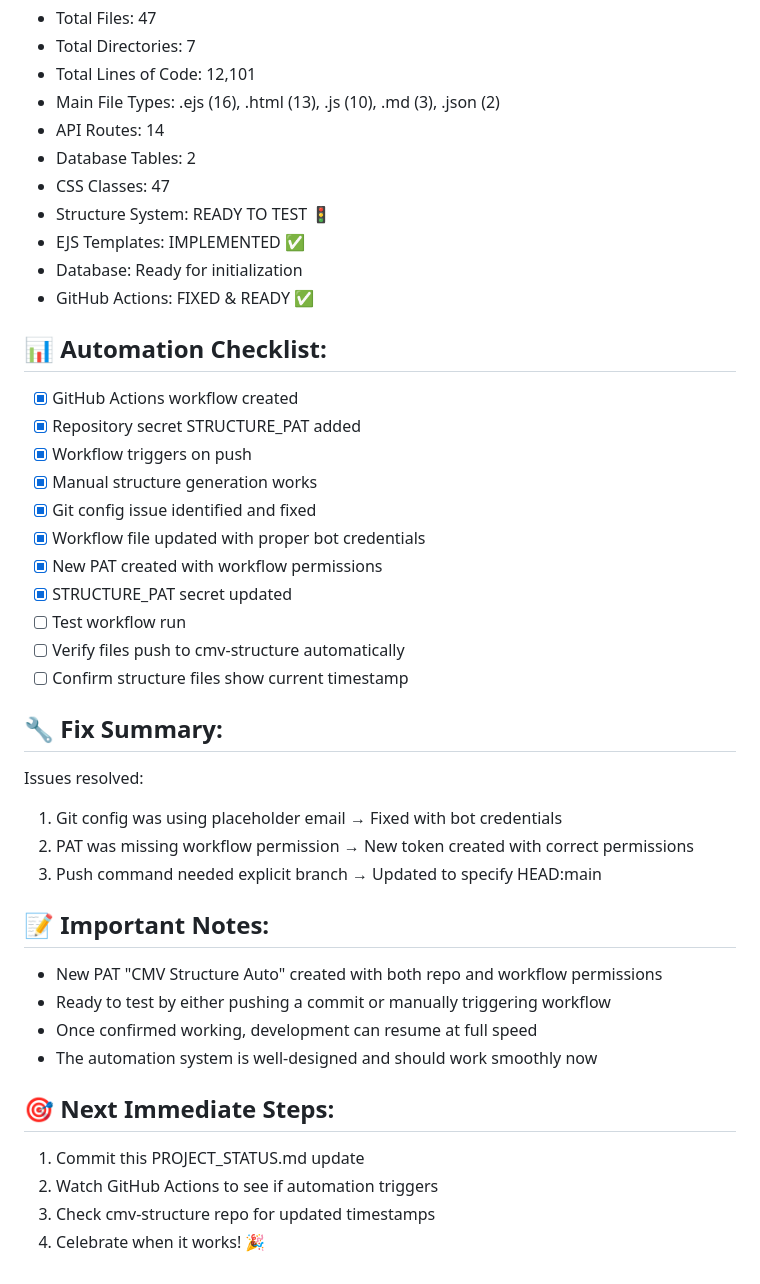
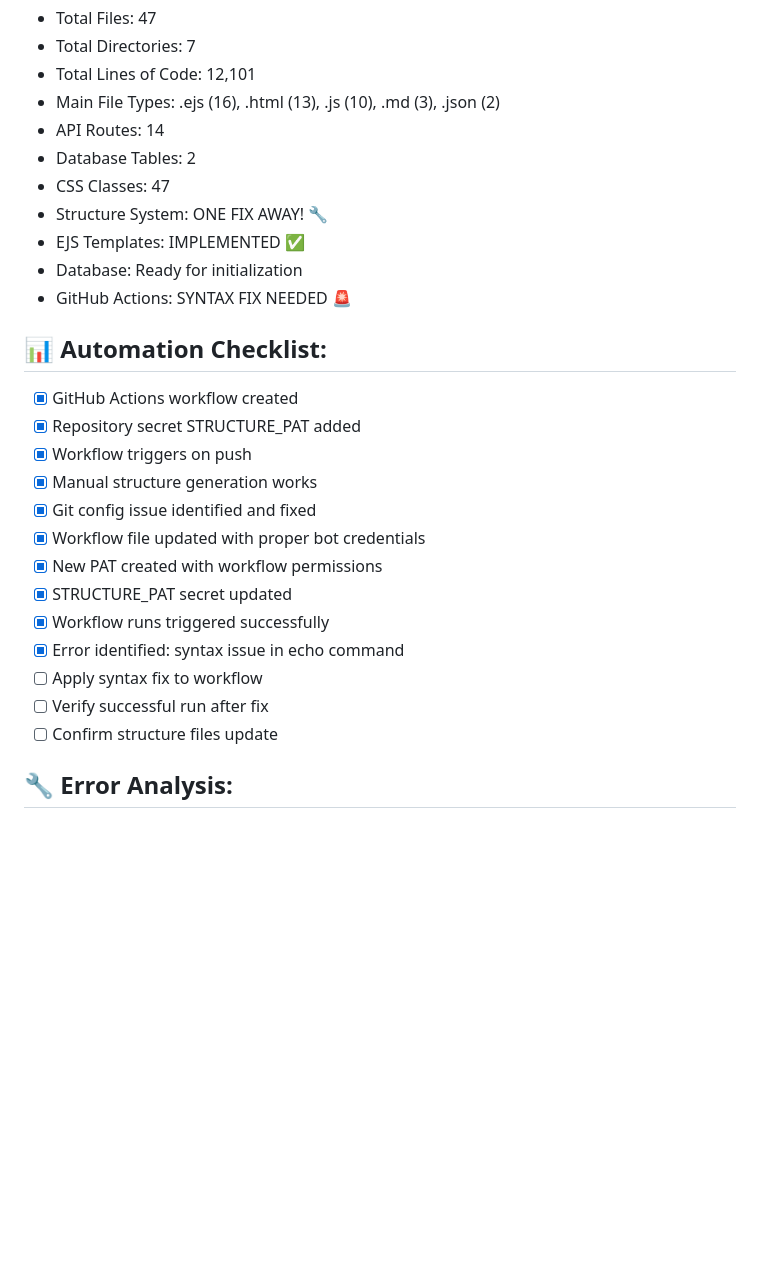
Before and after one commit to CMVault/CMV, a Markdown page: PROJECT_STATUS.md, the part around the change printed below. Drawn GitHub-style; blank space fills up the shorter version.

```diff
--- a/PROJECT_STATUS.md
+++ b/PROJECT_STATUS.md
@@ -77,10 +76,10 @@ Start with: Verify automation works, then implement camera database features
 - API Routes: 14
 - Database Tables: 2
 - CSS Classes: 47
-- Structure System: READY TO TEST 🚦
+- Structure System: ONE FIX AWAY! 🔧
 - EJS Templates: IMPLEMENTED ✅
 - Database: Ready for initialization
-- GitHub Actions: FIXED & READY ✅
+- GitHub Actions: SYNTAX FIX NEEDED 🚨
 
 ## 📊 Automation Checklist:
 - [x] GitHub Actions workflow created
@@ -91,24 +90,10 @@ Start with: Verify automation works, then implement camera database features
 - [x] Workflow file updated with proper bot credentials
 - [x] New PAT created with workflow permissions
 - [x] STRUCTURE_PAT secret updated
-- [ ] Test workflow run
-- [ ] Verify files push to cmv-structure automatically
-- [ ] Confirm structure files show current timestamp
+- [x] Workflow runs triggered successfully
+- [x] Error identified: syntax issue in echo command
+- [ ] Apply syntax fix to workflow
+- [ ] Verify successful run after fix
+- [ ] Confirm structure files update
 
-## 🔧 Fix Summary:
-Issues resolved:
-1. Git config was using placeholder email → Fixed with bot credentials
-2. PAT was missing workflow permission → New token created with correct permissions
-3. Push command needed explicit branch → Updated to specify HEAD:main
-
-## 📝 Important Notes:
-- New PAT "CMV Structure Auto" created with both repo and workflow permissions
-- Ready to test by either pushing a commit or manually triggering workflow
-- Once confirmed working, development can resume at full speed
-- The automation system is well-designed and should work smoothly now
-
-## 🎯 Next Immediate Steps:
-1. Commit this PROJECT_STATUS.md update
-2. Watch GitHub Actions to see if automation triggers
-3. Check cmv-structure repo for updated timestamps
-4. Celebrate when it works! 🎉
+## 🔧 Error Analysis:
```
Also changed, not shown: other parts of PROJECT_STATUS.md (+23 -24 lines).
